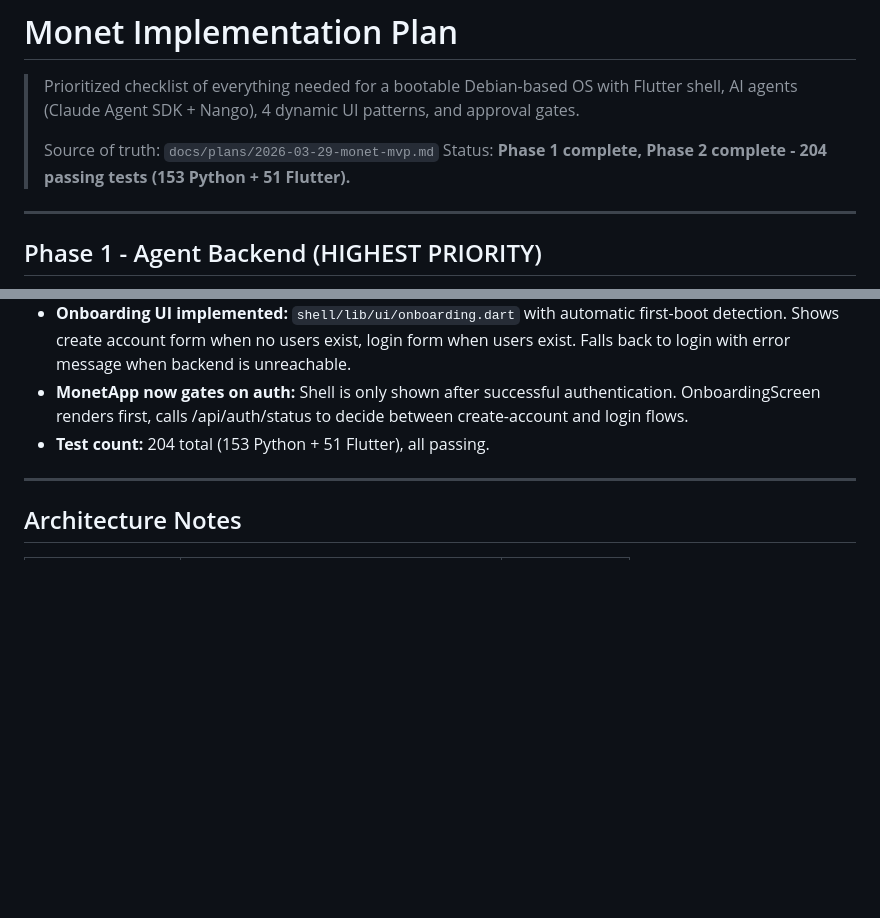
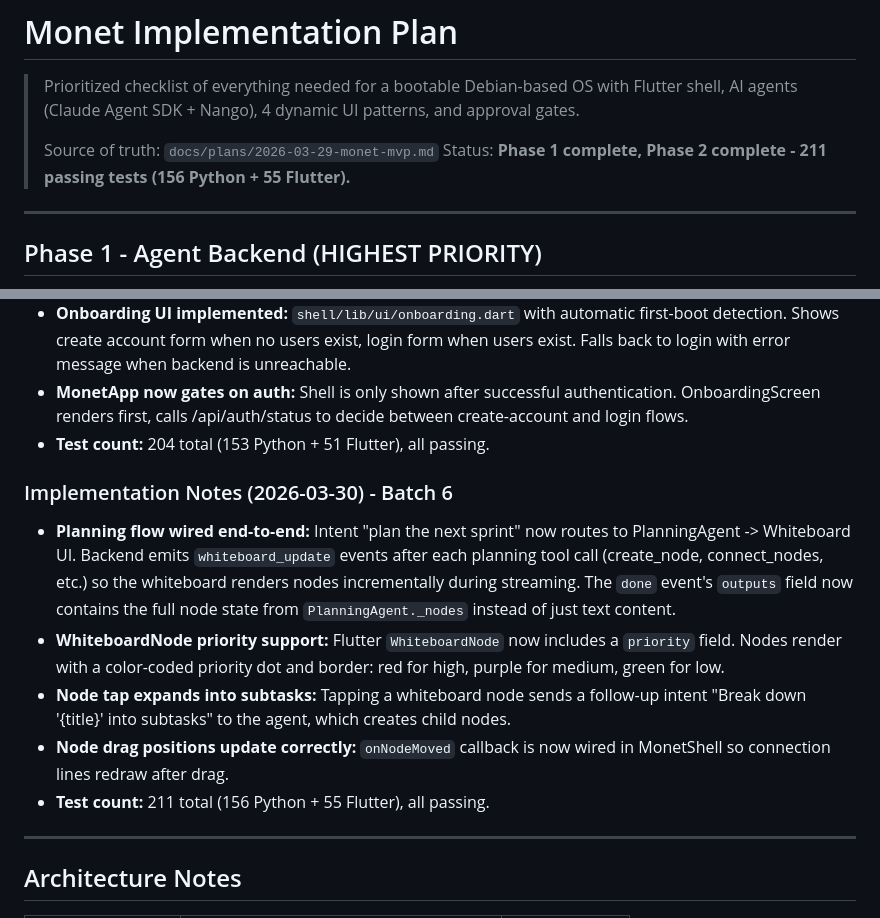
Before and after one commit to calvinbeighle/monet, a Markdown page: IMPLEMENTATION_PLAN.md, 2 parts joined by grey strips. GitHub-like rendering; blank space fills up the shorter version.

Commit message:
docs: update implementation plan with planning flow progress

```diff
--- a/IMPLEMENTATION_PLAN.md
+++ b/IMPLEMENTATION_PLAN.md
@@ -4,7 +4,7 @@
 > AI agents (Claude Agent SDK + Nango), 4 dynamic UI patterns, and approval gates.
 >
 > Source of truth: `docs/plans/2026-03-29-monet-mvp.md`
-> Status: **Phase 1 complete, Phase 2 complete - 204 passing tests (153 Python + 51 Flutter).**
+> Status: **Phase 1 complete, Phase 2 complete - 211 passing tests (156 Python + 55 Flutter).**
 
 ---
 
@@ -264,6 +264,14 @@ Debian VM boots directly into Monet.
 - **MonetApp now gates on auth:** Shell is only shown after successful authentication. OnboardingScreen renders first, calls /api/auth/status to decide between create-account and login flows.
 - **Test count:** 204 total (153 Python + 51 Flutter), all passing.
 
+### Implementation Notes (2026-03-30) - Batch 6
+
+- **Planning flow wired end-to-end:** Intent "plan the next sprint" now routes to PlanningAgent -> Whiteboard UI. Backend emits `whiteboard_update` events after each planning tool call (create_node, connect_nodes, etc.) so the whiteboard renders nodes incrementally during streaming. The `done` event's `outputs` field now contains the full node state from `PlanningAgent._nodes` instead of just text content.
+- **WhiteboardNode priority support:** Flutter `WhiteboardNode` now includes a `priority` field. Nodes render with a color-coded priority dot and border: red for high, purple for medium, green for low.
+- **Node tap expands into subtasks:** Tapping a whiteboard node sends a follow-up intent "Break down '{title}' into subtasks" to the agent, which creates child nodes.
+- **Node drag positions update correctly:** `onNodeMoved` callback is now wired in MonetShell so connection lines redraw after drag.
+- **Test count:** 211 total (156 Python + 55 Flutter), all passing.
+
 ---
 
 ## Architecture Notes
```
Also changed, not shown: other parts of IMPLEMENTATION_PLAN.md (+4 -4 lines).
